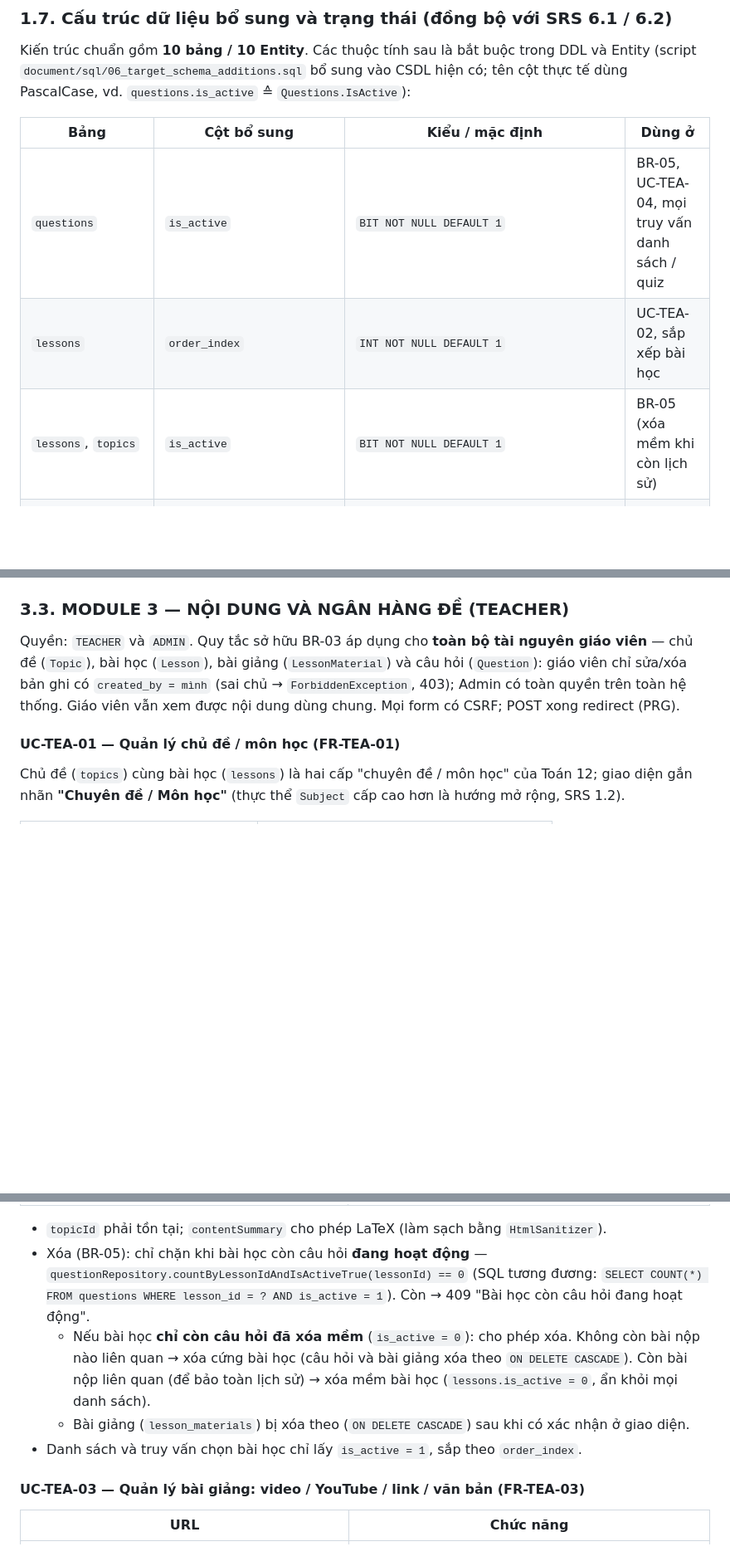
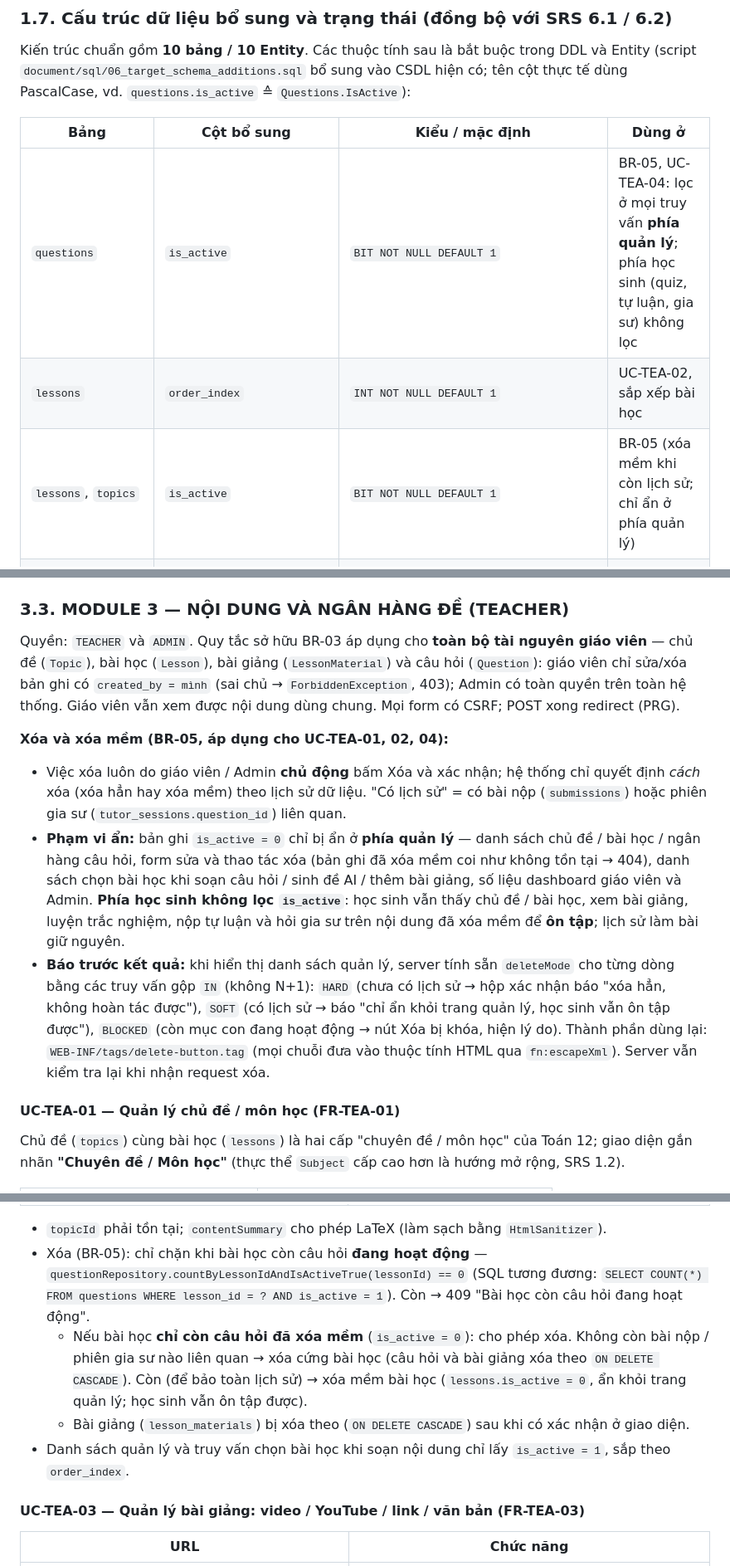
Before and after one commit to Penguinz29/PRJ_final_project_v1, a Markdown page: document/FRS.md, 3 parts joined by grey strips. Shown at 83% size. Rendered like a GitHub page; blank space fills up the shorter version.

```diff
--- a/document/FRS.md
+++ b/document/FRS.md
@@ -164,9 +164,9 @@ Kiến trúc chuẩn gồm **10 bảng / 10 Entity**. Các thuộc tính sau là
 
 | Bảng | Cột bổ sung | Kiểu / mặc định | Dùng ở |
 |---|---|---|---|
-| `questions` | `is_active` | `BIT NOT NULL DEFAULT 1` | BR-05, UC-TEA-04, mọi truy vấn danh sách / quiz |
+| `questions` | `is_active` | `BIT NOT NULL DEFAULT 1` | BR-05, UC-TEA-04: lọc ở mọi truy vấn **phía quản lý**; phía học sinh (quiz, tự luận, gia sư) không lọc |
 | `lessons` | `order_index` | `INT NOT NULL DEFAULT 1` | UC-TEA-02, sắp xếp bài học |
-| `lessons`, `topics` | `is_active` | `BIT NOT NULL DEFAULT 1` | BR-05 (xóa mềm khi còn lịch sử) |
+| `lessons`, `topics` | `is_active` | `BIT NOT NULL DEFAULT 1` | BR-05 (xóa mềm khi còn lịch sử; chỉ ẩn ở phía quản lý) |
 | `topics` | `order_index` | `INT NOT NULL DEFAULT 1` | UC-TEA-01 |
 | `lesson_materials` | `order_index`, `created_by` | `INT NOT NULL DEFAULT 1`, `INT NOT NULL` FK → `users` | UC-TEA-03, BR-03 |
 | `submissions` | `ai_feedback`, `suggested_correction`, `teacher_comment`, `reviewed_at`; `status` | `NVARCHAR(MAX) NULL` ×3, `DATETIME2 NULL`; `VARCHAR(20)` ∈ {`GRADED`,`AI_GRADED`,`REVIEWED`} | UC-STU-04, UC-OCR-02, UC-TEA-07 |
@@ -406,6 +406,11 @@ WHERE submission_type = 'ESSAY' AND status = 'AI_GRADED';
 
 Quyền: `TEACHER` và `ADMIN`. Quy tắc sở hữu BR-03 áp dụng cho **toàn bộ tài nguyên giáo viên** — chủ đề (`Topic`), bài học (`Lesson`), bài giảng (`LessonMaterial`) và câu hỏi (`Question`): giáo viên chỉ sửa/xóa bản ghi có `created_by = mình` (sai chủ → `ForbiddenException`, 403); Admin có toàn quyền trên toàn hệ thống. Giáo viên vẫn xem được nội dung dùng chung. Mọi form có CSRF; POST xong redirect (PRG).
 
+**Xóa và xóa mềm (BR-05, áp dụng cho UC-TEA-01, 02, 04):**
+- Việc xóa luôn do giáo viên / Admin **chủ động** bấm Xóa và xác nhận; hệ thống chỉ quyết định *cách* xóa (xóa hẳn hay xóa mềm) theo lịch sử dữ liệu. "Có lịch sử" = có bài nộp (`submissions`) hoặc phiên gia sư (`tutor_sessions.question_id`) liên quan.
+- **Phạm vi ẩn:** bản ghi `is_active = 0` chỉ bị ẩn ở **phía quản lý** — danh sách chủ đề / bài học / ngân hàng câu hỏi, form sửa và thao tác xóa (bản ghi đã xóa mềm coi như không tồn tại → 404), danh sách chọn bài học khi soạn câu hỏi / sinh đề AI / thêm bài giảng, số liệu dashboard giáo viên và Admin. **Phía học sinh không lọc `is_active`**: học sinh vẫn thấy chủ đề / bài học, xem bài giảng, luyện trắc nghiệm, nộp tự luận và hỏi gia sư trên nội dung đã xóa mềm để **ôn tập**; lịch sử làm bài giữ nguyên.
+- **Báo trước kết quả:** khi hiển thị danh sách quản lý, server tính sẵn `deleteMode` cho từng dòng bằng các truy vấn gộp `IN` (không N+1): `HARD` (chưa có lịch sử → hộp xác nhận báo "xóa hẳn, không hoàn tác được"), `SOFT` (có lịch sử → báo "chỉ ẩn khỏi trang quản lý, học sinh vẫn ôn tập được"), `BLOCKED` (còn mục con đang hoạt động → nút Xóa bị khóa, hiện lý do). Thành phần dùng lại: `WEB-INF/tags/delete-button.tag` (mọi chuỗi đưa vào thuộc tính HTML qua `fn:escapeXml`). Server vẫn kiểm tra lại khi nhận request xóa.
+
 #### UC-TEA-01 — Quản lý chủ đề / môn học (FR-TEA-01)
 
 Chủ đề (`topics`) cùng bài học (`lessons`) là hai cấp "chuyên đề / môn học" của Toán 12; giao diện gắn nhãn **"Chuyên đề / Môn học"** (thực thể `Subject` cấp cao hơn là hướng mở rộng, SRS 1.2).
@@ -430,9 +435,9 @@ Chủ đề (`topics`) cùng bài học (`lessons`) là hai cấp "chuyên đề
 
 - `topicId` phải tồn tại; `contentSummary` cho phép LaTeX (làm sạch bằng `HtmlSanitizer`).
 - Xóa (BR-05): chỉ chặn khi bài học còn câu hỏi **đang hoạt động** — `questionRepository.countByLessonIdAndIsActiveTrue(lessonId) == 0` (SQL tương đương: `SELECT COUNT(*) FROM questions WHERE lesson_id = ? AND is_active = 1`). Còn → 409 "Bài học còn câu hỏi đang hoạt động".
-  - Nếu bài học **chỉ còn câu hỏi đã xóa mềm** (`is_active = 0`): cho phép xóa. Không còn bài nộp nào liên quan → xóa cứng bài học (câu hỏi và bài giảng xóa theo `ON DELETE CASCADE`). Còn bài nộp liên quan (để bảo toàn lịch sử) → xóa mềm bài học (`lessons.is_active = 0`, ẩn khỏi mọi danh sách).
+  - Nếu bài học **chỉ còn câu hỏi đã xóa mềm** (`is_active = 0`): cho phép xóa. Không còn bài nộp / phiên gia sư nào liên quan → xóa cứng bài học (câu hỏi và bài giảng xóa theo `ON DELETE CASCADE`). Còn (để bảo toàn lịch sử) → xóa mềm bài học (`lessons.is_active = 0`, ẩn khỏi trang quản lý; học sinh vẫn ôn tập được).
   - Bài giảng (`lesson_materials`) bị xóa theo (`ON DELETE CASCADE`) sau khi có xác nhận ở giao diện.
-- Danh sách và truy vấn chọn bài học chỉ lấy `is_active = 1`, sắp theo `order_index`.
+- Danh sách quản lý và truy vấn chọn bài học khi soạn nội dung chỉ lấy `is_active = 1`, sắp theo `order_index`.
 
 #### UC-TEA-03 — Quản lý bài giảng: video / YouTube / link / văn bản (FR-TEA-03)
 
```
Also changed, not shown: other parts of document/FRS.md (+7 -7 lines).
